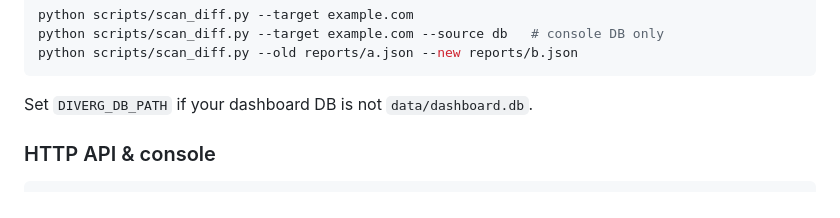
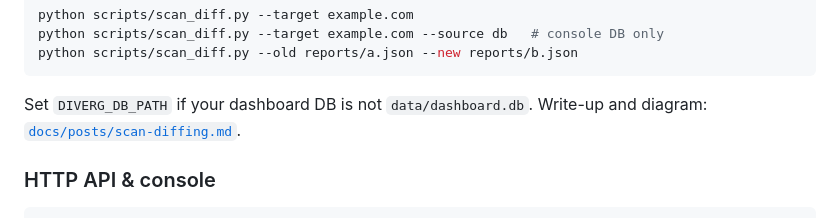
Before and after one commit to fennq/diverg, a Markdown page: README.md, the part around the change. GitHub-like rendering.

Commit message:
docs: post on scan diffing with diagram and README link
Made-with: Cursor

````diff
--- a/README.md
+++ b/README.md
@@ -90,7 +90,7 @@ python scripts/scan_diff.py --target example.com --source db   # console DB only
 python scripts/scan_diff.py --old reports/a.json --new reports/b.json
 ```
 
-Set `DIVERG_DB_PATH` if your dashboard DB is not `data/dashboard.db`.
+Set `DIVERG_DB_PATH` if your dashboard DB is not `data/dashboard.db`. Write-up and diagram: [`docs/posts/scan-diffing.md`](docs/posts/scan-diffing.md).
 
 ### HTTP API & console
 
````
Also changed, not shown: docs/posts/scan-diffing.md (added, +62 -0 lines).
